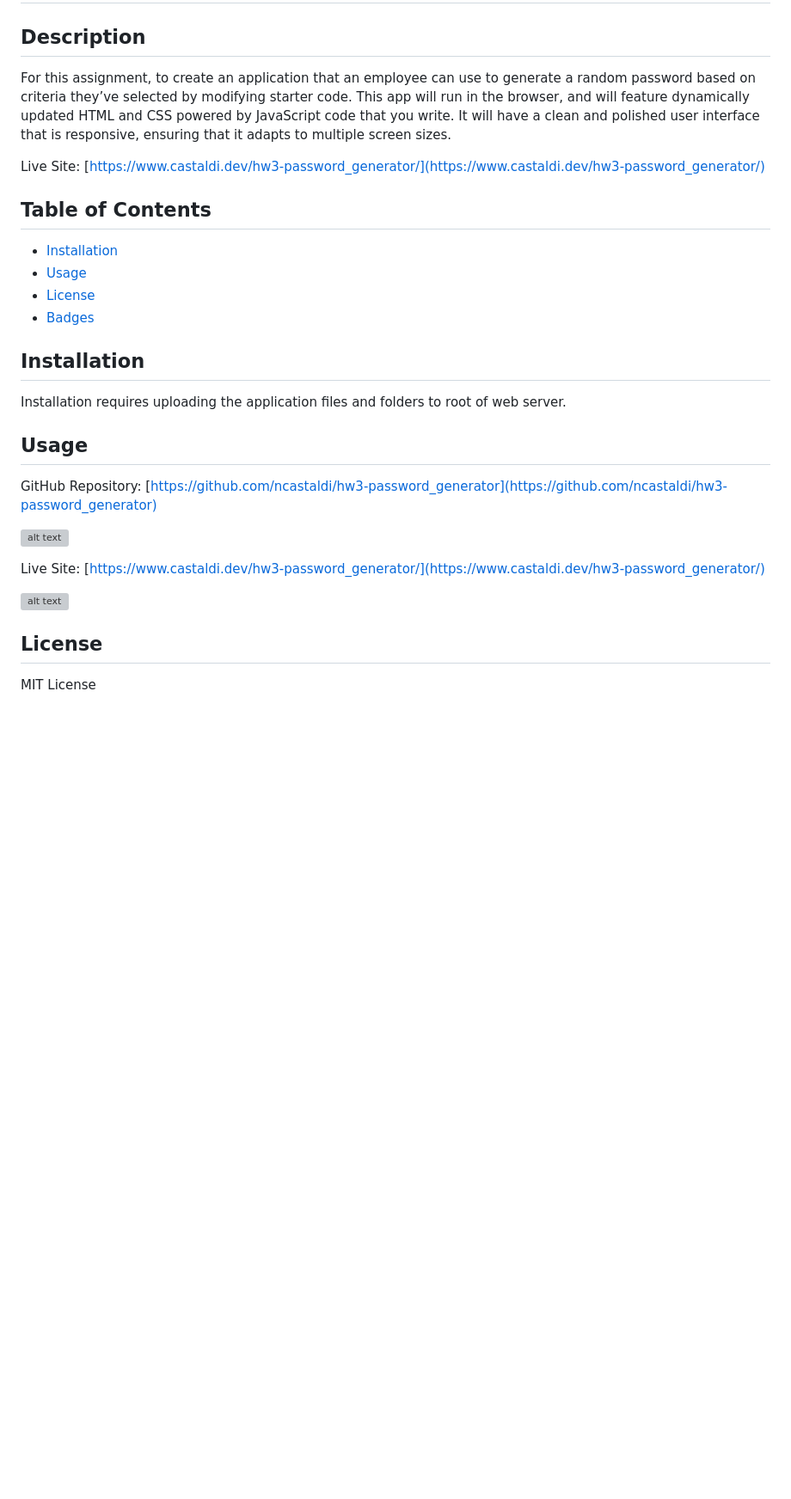
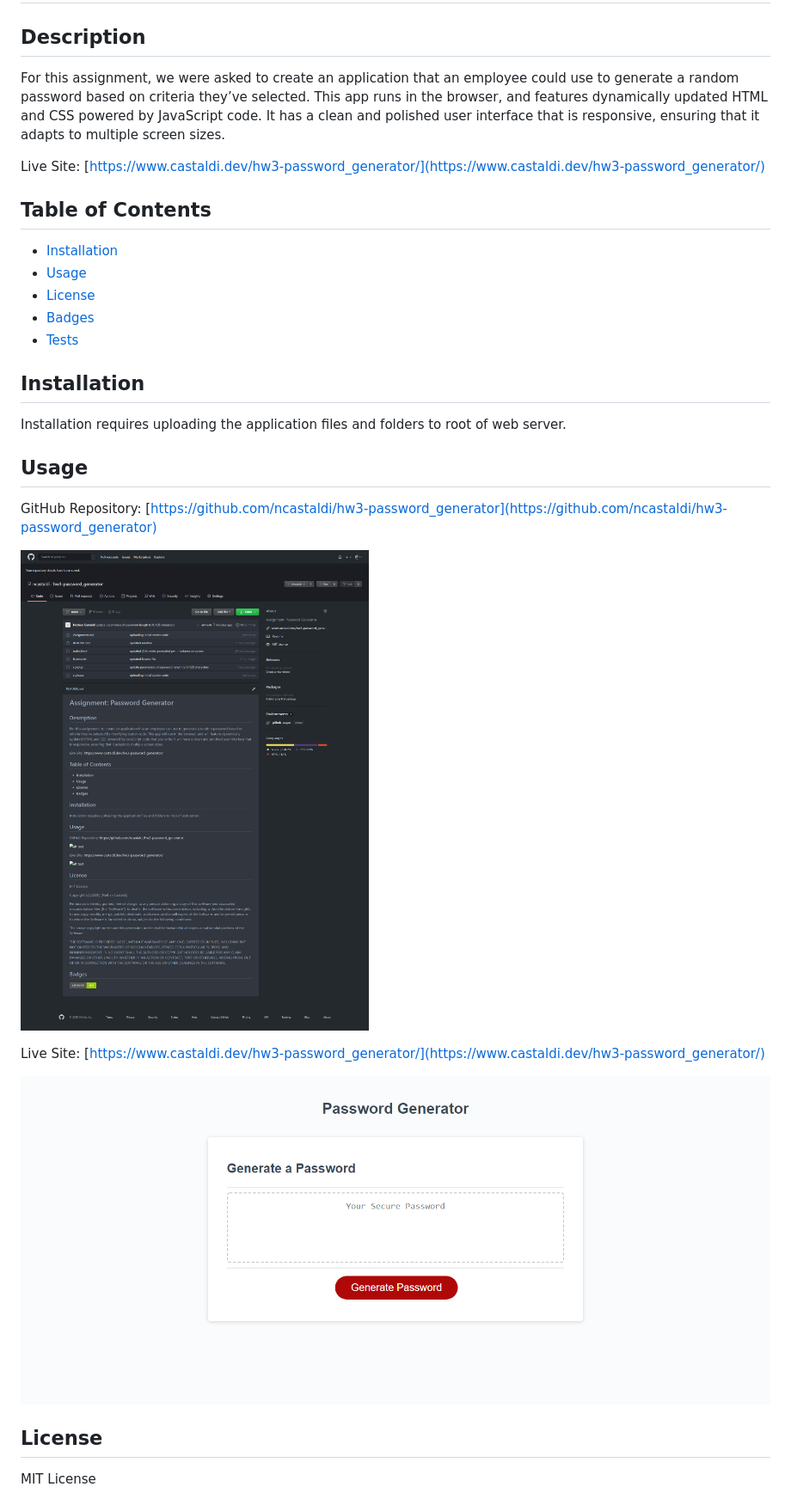
Before and after one commit to ncastaldi/hw3-password_generator, a Markdown page: README.md, the part around the change printed below. Shown: that part at 86% size. Rendered like a GitHub page; pictures changed too: reposcreenshot.png (added), sitescreenshot.png (added); blank space fills up the shorter version; grey boxes are pictures that could not be loaded.

Commit message:
updated readme and uploaded screenshots

```diff
--- a/README.md
+++ b/README.md
@@ -2,7 +2,7 @@
 
 ## Description
 
-For this assignment, to create an application that an employee can use to generate a random password based on criteria they’ve selected by modifying starter code. This app will run in the browser, and will feature dynamically updated HTML and CSS powered by JavaScript code that you write. It will have a clean and polished user interface that is responsive, ensuring that it adapts to multiple screen sizes.
+For this assignment, we were asked to create an application that an employee could use to generate a random password based on criteria they’ve selected. This app runs in the browser, and features dynamically updated HTML and CSS powered by JavaScript code. It has a clean and polished user interface that is responsive, ensuring that it adapts to multiple screen sizes.
 
 Live Site: [https://www.castaldi.dev/hw3-password_generator/](https://www.castaldi.dev/hw3-password_generator/)
 
@@ -12,6 +12,7 @@ Live Site: [https://www.castaldi.dev/hw3-password_generator/](https://www.castal
 * [Usage](#usage)
 * [License](#license)
 * [Badges](#badges)
+* [Tests](#tests)
 
 
 ## Installation
@@ -23,11 +24,11 @@ Installation requires uploading the application files and folders to root of web
 
 GitHub Repository: [https://github.com/ncastaldi/hw3-password_generator](https://github.com/ncastaldi/hw3-password_generator)
 
-![alt text](TBD)
+![alt text](reposcreenshot.png)
 
 Live Site: [https://www.castaldi.dev/hw3-password_generator/](https://www.castaldi.dev/hw3-password_generator/)
 
-![alt text](TBD)
+![alt text](sitescreenshot.png)
 
 
 ## License
```
Also changed, not shown: other parts of README.md (+5 -0 lines).
